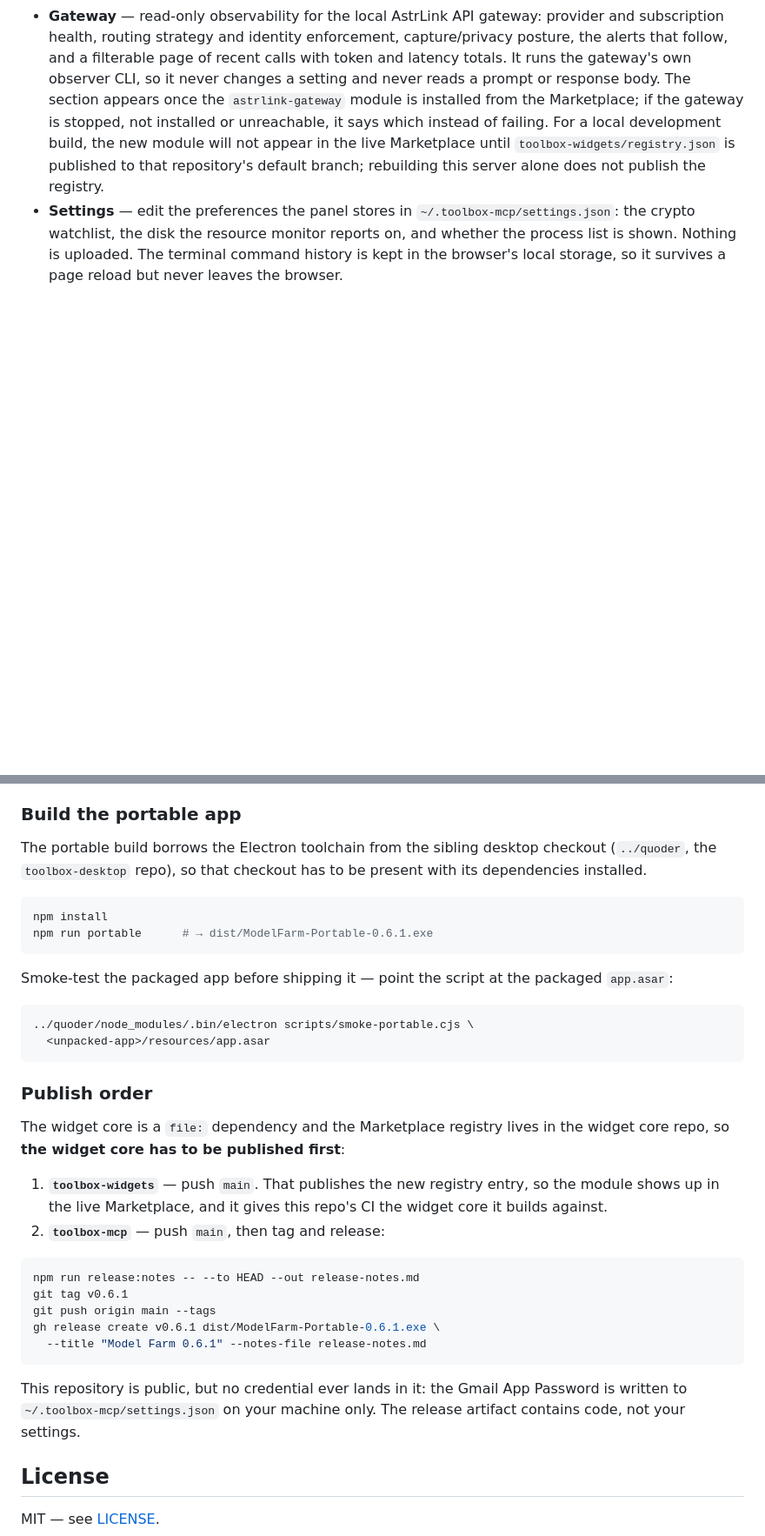
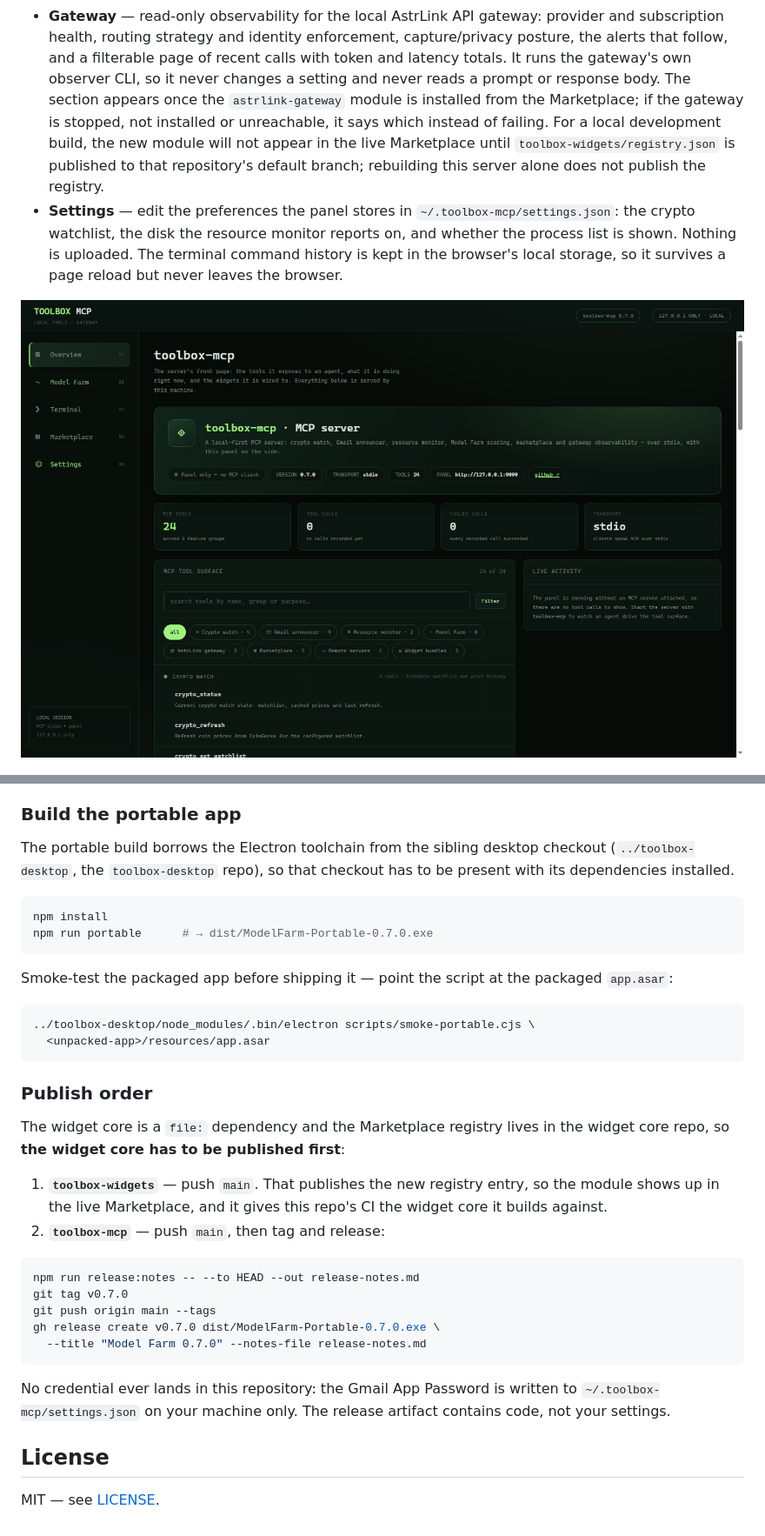
Before and after one commit to acsdd/toolbox-mcp, a Markdown page: README.md, 2 parts joined by grey strips. Shown at 87% size. Rendered like a GitHub page; pictures changed too: docs/panel-overview.png (added); blank space fills up the shorter version.

````diff
--- a/README.md
+++ b/README.md
@@ -97,6 +108,8 @@ model to AstrLink.
   uploaded. The terminal command history is kept in the browser's local
   storage, so it survives a page reload but never leaves the browser.
 
+![Overview](docs/panel-overview.png)
+
 ![Model Farm](docs/panel-model-farm.png)
 
 ## Run
@@ -149,19 +162,19 @@ which bundles the ops panel and the widget core into one Windows executable.
 ### Build the portable app
 
 The portable build borrows the Electron toolchain from the sibling desktop
-checkout (`../quoder`, the `toolbox-desktop` repo), so that checkout has to be
+checkout (`../toolbox-desktop`, the `toolbox-desktop` repo), so that checkout has to be
 present with its dependencies installed.
 
 ```bash
 npm install
-npm run portable      # → dist/ModelFarm-Portable-0.6.1.exe
+npm run portable      # → dist/ModelFarm-Portable-0.7.0.exe
 ```
 
 Smoke-test the packaged app before shipping it — point the script at the
 packaged `app.asar`:
 
 ```bash
-../quoder/node_modules/.bin/electron scripts/smoke-portable.cjs \
+../toolbox-desktop/node_modules/.bin/electron scripts/smoke-portable.cjs \
   <unpacked-app>/resources/app.asar
 ```
 
@@ -177,15 +190,15 @@ the widget core repo, so **the widget core has to be published first**:
 
 ```bash
 npm run release:notes -- --to HEAD --out release-notes.md
-git tag v0.6.1
+git tag v0.7.0
 git push origin main --tags
-gh release create v0.6.1 dist/ModelFarm-Portable-0.6.1.exe \
-  --title "Model Farm 0.6.1" --notes-file release-notes.md
+gh release create v0.7.0 dist/ModelFarm-Portable-0.7.0.exe \
+  --title "Model Farm 0.7.0" --notes-file release-notes.md
 ```
 
-This repository is public, but no credential ever lands in it: the Gmail App
-Password is written to `~/.toolbox-mcp/settings.json` on your machine only. The
-release artifact contains code, not your settings.
+No credential ever lands in this repository: the Gmail App Password is written
+to `~/.toolbox-mcp/settings.json` on your machine only. The release artifact
+contains code, not your settings.
 
 ## License
 
````
Also changed, not shown: other parts of README.md (+12 -1 lines), 4 other files.
